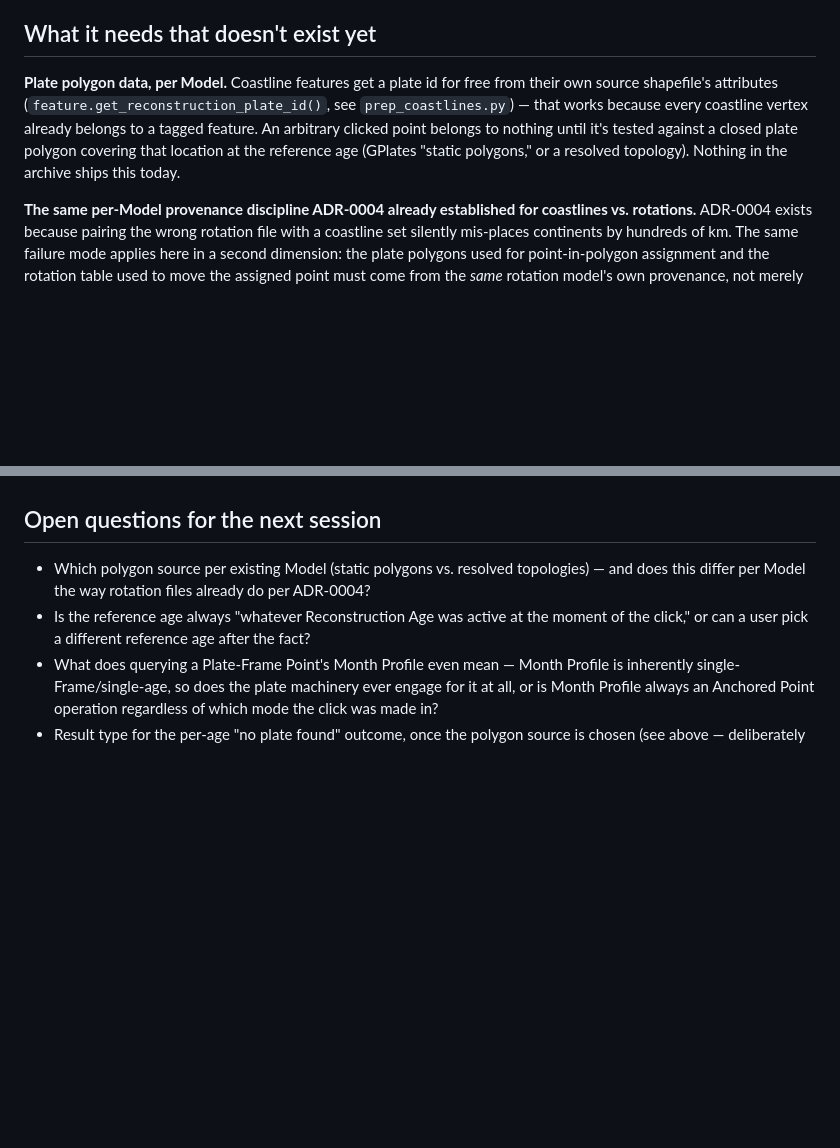
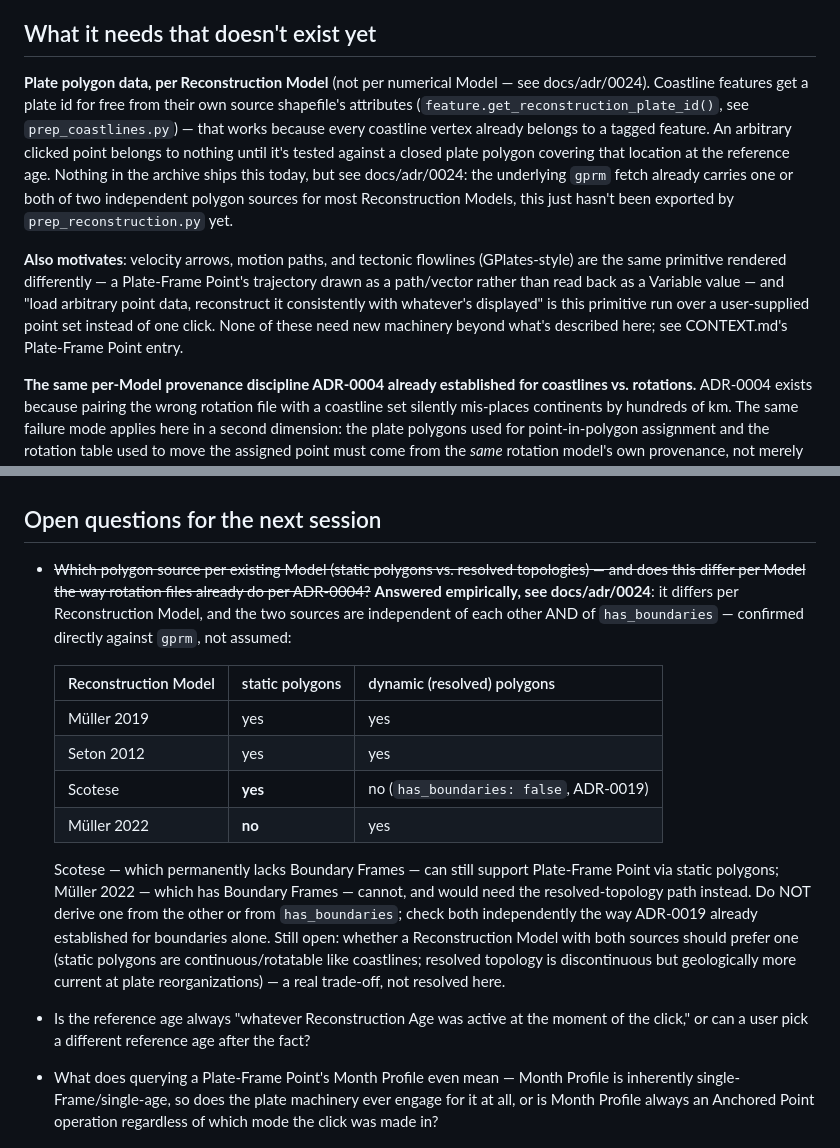
Before and after one commit to siwill22/Geode, a Markdown page: docs/plans/plate-frame-point.md, 2 parts joined by grey strips. Rendered like a GitHub page; blank space fills up the shorter version.

```diff
--- a/docs/plans/plate-frame-point.md
+++ b/docs/plans/plate-frame-point.md
@@ -17,14 +17,26 @@ cell regardless of what's there.
 
 ## What it needs that doesn't exist yet
 
-**Plate polygon data, per Model.** Coastline features get a plate id for
-free from their own source shapefile's attributes
+**Plate polygon data, per Reconstruction Model** (not per numerical Model —
+see docs/adr/0024). Coastline features get a plate id for free from their
+own source shapefile's attributes
 (`feature.get_reconstruction_plate_id()`, see `prep_coastlines.py`) — that
 works because every coastline vertex already belongs to a tagged feature.
 An arbitrary clicked point belongs to nothing until it's tested against a
-closed plate polygon covering that location at the reference age (GPlates
-"static polygons," or a resolved topology). Nothing in the archive ships
-this today.
+closed plate polygon covering that location at the reference age. Nothing
+in the archive ships this today, but see docs/adr/0024: the underlying
+`gprm` fetch already carries one or both of two independent polygon
+sources for most Reconstruction Models, this just hasn't been exported by
+`prep_reconstruction.py` yet.
+
+**Also motivates**: velocity arrows, motion paths, and tectonic flowlines
+(GPlates-style) are the same primitive rendered differently — a Plate-Frame
+Point's trajectory drawn as a path/vector rather than read back as a
+Variable value — and "load arbitrary point data, reconstruct it
+consistently with whatever's displayed" is this primitive run over a
+user-supplied point set instead of one click. None of these need new
+machinery beyond what's described here; see CONTEXT.md's Plate-Frame Point
+entry.
 
 **The same per-Model provenance discipline ADR-0004 already established for
 coastlines vs. rotations.** ADR-0004 exists because pairing the wrong
@@ -68,9 +80,29 @@ even means at an in-between age).
 
 ## Open questions for the next session
 
-- Which polygon source per existing Model (static polygons vs. resolved
+- ~~Which polygon source per existing Model (static polygons vs. resolved
   topologies) — and does this differ per Model the way rotation files
-  already do per ADR-0004?
+  already do per ADR-0004?~~ **Answered empirically, see docs/adr/0024**:
+  it differs per Reconstruction Model, and the two sources are independent
+  of each other AND of `has_boundaries` — confirmed directly against
+  `gprm`, not assumed:
+
+  | Reconstruction Model | static polygons | dynamic (resolved) polygons |
+  |---|---|---|
+  | Müller 2019 | yes | yes |
+  | Seton 2012 | yes | yes |
+  | Scotese | **yes** | no (`has_boundaries: false`, ADR-0019) |
+  | Müller 2022 | **no** | yes |
+
+  Scotese — which permanently lacks Boundary Frames — can still support
+  Plate-Frame Point via static polygons; Müller 2022 — which has Boundary
+  Frames — cannot, and would need the resolved-topology path instead. Do
+  NOT derive one from the other or from `has_boundaries`; check both
+  independently the way ADR-0019 already established for boundaries alone.
+  Still open: whether a Reconstruction Model with both sources should
+  prefer one (static polygons are continuous/rotatable like coastlines;
+  resolved topology is discontinuous but geologically more current at
+  plate reorganizations) — a real trade-off, not resolved here.
 - Is the reference age always "whatever Reconstruction Age was active at
   the moment of the click," or can a user pick a different reference age
   after the fact?
```
Also changed, not shown: docs/adr/0024-plate-polygon-availability-is-independent-per-source.md (added, +51 -0 lines).
